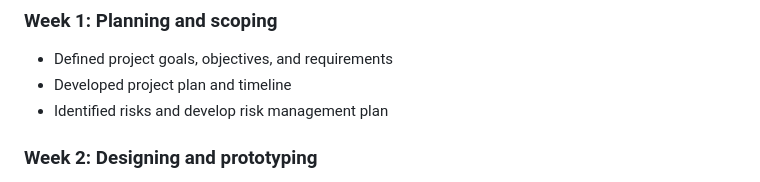
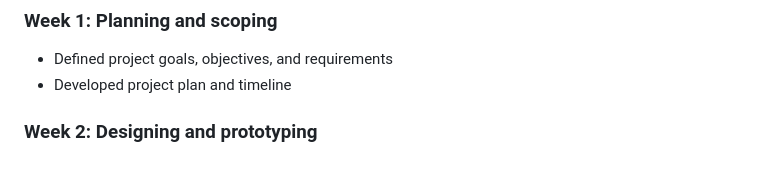
Before and after one commit to PratibhaAwasthi/Kitaabh, a Markdown page: README.md, the part around the change. GitHub-like rendering.

```diff
--- a/README.md
+++ b/README.md
@@ -31,7 +31,6 @@ The objectives of the project include:
 
 * Defined project goals, objectives, and requirements
 * Developed project plan and timeline
-* Identified risks and develop risk management plan
 
 ### Week 2: Designing and prototyping
 
```
